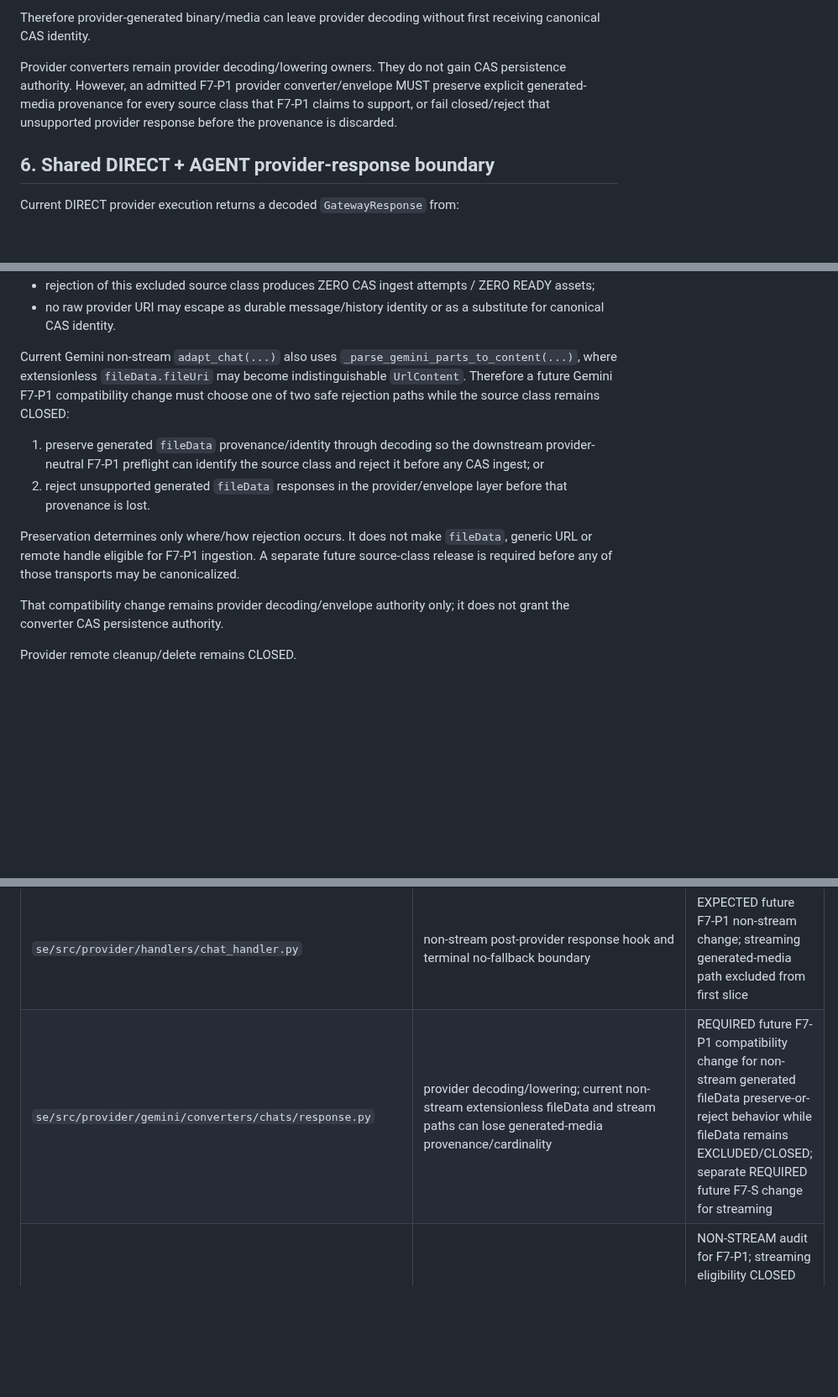
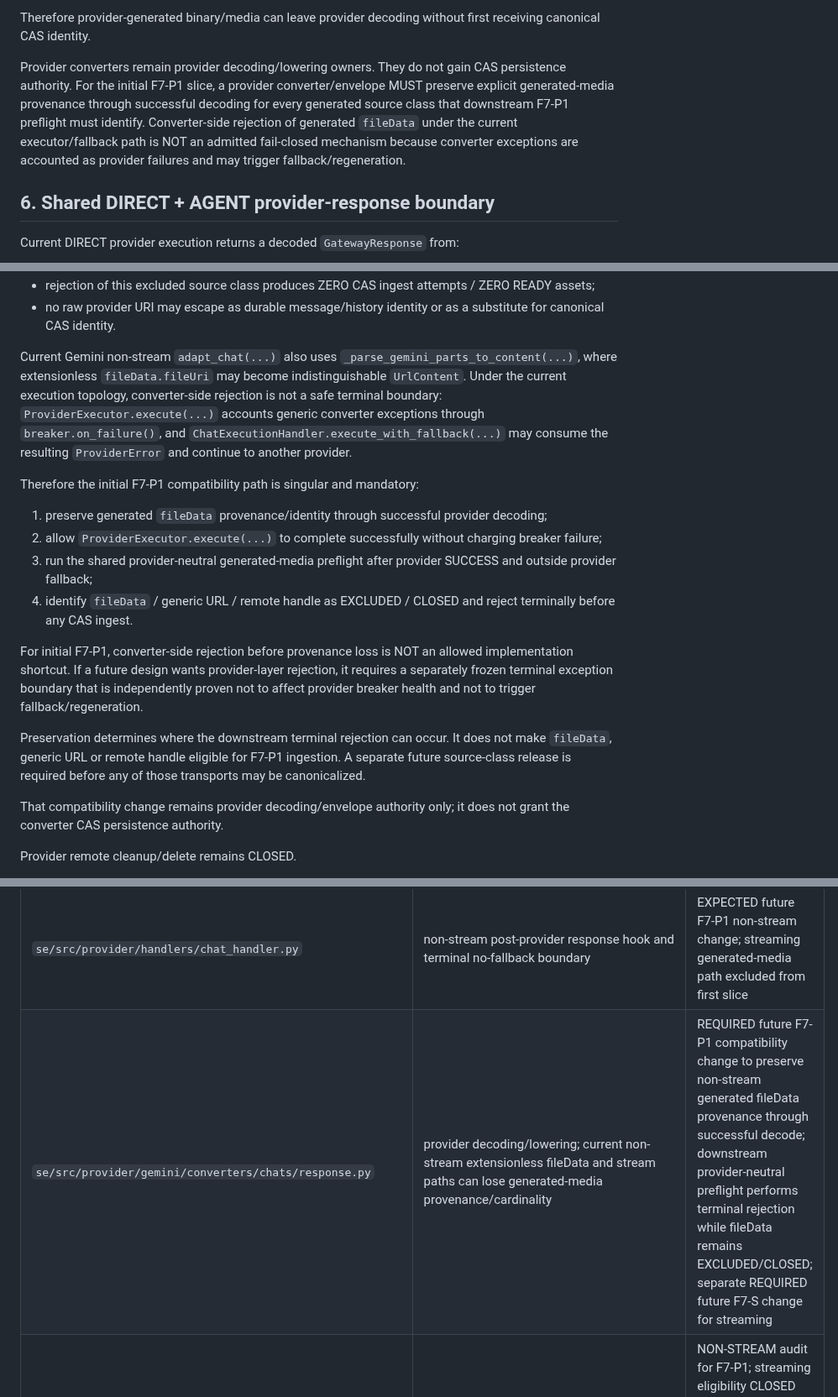
Before and after one commit to boxs-51/assistant, a Markdown page: docs/central_asset/CAS_F7_0_GENERATED_MEDIA_CANONICALIZATION_CONTRACT_ECB7E5DC.md, 3 parts joined by grey strips. Shown at 84% size. Drawn GitHub-style; blank space fills up the shorter version.

Commit message:
CAS-F7-0: keep fileData rejection outside provider fallback

```diff
--- a/docs/central_asset/CAS_F7_0_GENERATED_MEDIA_CANONICALIZATION_CONTRACT_ECB7E5DC.md
+++ b/docs/central_asset/CAS_F7_0_GENERATED_MEDIA_CANONICALIZATION_CONTRACT_ECB7E5DC.md
@@ -125,7 +125,7 @@ Provider `fileData` may remain URL/provider transport state. In current Gemini n
 
 Therefore provider-generated binary/media can leave provider decoding without first receiving canonical CAS identity.
 
-Provider converters remain provider decoding/lowering owners. They do not gain CAS persistence authority. However, an admitted F7-P1 provider converter/envelope MUST preserve explicit generated-media provenance for every source class that F7-P1 claims to support, or fail closed/reject that unsupported provider response before the provenance is discarded.
+Provider converters remain provider decoding/lowering owners. They do not gain CAS persistence authority. For the initial F7-P1 slice, a provider converter/envelope MUST preserve explicit generated-media provenance through successful decoding for every generated source class that downstream F7-P1 preflight must identify. Converter-side rejection of generated `fileData` under the current executor/fallback path is NOT an admitted fail-closed mechanism because converter exceptions are accounted as provider failures and may trigger fallback/regeneration.
 
 ## 6. Shared DIRECT + AGENT provider-response boundary
 
@@ -341,11 +341,17 @@ For provider `fileData`, generic URL or remote handle in the initial F7-P1 slice
 - rejection of this excluded source class produces ZERO CAS ingest attempts / ZERO READY assets;
 - no raw provider URI may escape as durable message/history identity or as a substitute for canonical CAS identity.
 
-Current Gemini non-stream `adapt_chat(...)` also uses `_parse_gemini_parts_to_content(...)`, where extensionless `fileData.fileUri` may become indistinguishable `UrlContent`. Therefore a future Gemini F7-P1 compatibility change must choose one of two safe rejection paths while the source class remains CLOSED:
-1. preserve generated `fileData` provenance/identity through decoding so the downstream provider-neutral F7-P1 preflight can identify the source class and reject it before any CAS ingest; or
-2. reject unsupported generated `fileData` responses in the provider/envelope layer before that provenance is lost.
+Current Gemini non-stream `adapt_chat(...)` also uses `_parse_gemini_parts_to_content(...)`, where extensionless `fileData.fileUri` may become indistinguishable `UrlContent`. Under the current execution topology, converter-side rejection is not a safe terminal boundary: `ProviderExecutor.execute(...)` accounts generic converter exceptions through `breaker.on_failure()`, and `ChatExecutionHandler.execute_with_fallback(...)` may consume the resulting `ProviderError` and continue to another provider.
 
-Preservation determines only where/how rejection occurs. It does not make `fileData`, generic URL or remote handle eligible for F7-P1 ingestion. A separate future source-class release is required before any of those transports may be canonicalized.
+Therefore the initial F7-P1 compatibility path is singular and mandatory:
+1. preserve generated `fileData` provenance/identity through successful provider decoding;
+2. allow `ProviderExecutor.execute(...)` to complete successfully without charging breaker failure;
+3. run the shared provider-neutral generated-media preflight after provider SUCCESS and outside provider fallback;
+4. identify `fileData` / generic URL / remote handle as EXCLUDED / CLOSED and reject terminally before any CAS ingest.
+
+For initial F7-P1, converter-side rejection before provenance loss is NOT an allowed implementation shortcut. If a future design wants provider-layer rejection, it requires a separately frozen terminal exception boundary that is independently proven not to affect provider breaker health and not to trigger fallback/regeneration.
+
+Preservation determines where the downstream terminal rejection can occur. It does not make `fileData`, generic URL or remote handle eligible for F7-P1 ingestion. A separate future source-class release is required before any of those transports may be canonicalized.
 
 That compatibility change remains provider decoding/envelope authority only; it does not grant the converter CAS persistence authority.
 
@@ -482,7 +488,7 @@ This is a **future production-candidate map**, not a production grant.
 | `se/src/infrastructure/config/schemas.py` | authoritative `AssetStorageSettings.max_upload_bytes` definition | EXPECT NO CHANGE |
 | `se/src/infrastructure/storage/models/sql/assets/file.py` | existing valid `origin_type` enum/check | EXPECT NO CHANGE |
 | `se/src/provider/handlers/chat_handler.py` | non-stream post-provider response hook and terminal no-fallback boundary | EXPECTED future F7-P1 non-stream change; streaming generated-media path excluded from first slice |
-| `se/src/provider/gemini/converters/chats/response.py` | provider decoding/lowering; current non-stream extensionless fileData and stream paths can lose generated-media provenance/cardinality | REQUIRED future F7-P1 compatibility change for non-stream generated fileData preserve-or-reject behavior while fileData remains EXCLUDED/CLOSED; separate REQUIRED future F7-S change for streaming |
+| `se/src/provider/gemini/converters/chats/response.py` | provider decoding/lowering; current non-stream extensionless fileData and stream paths can lose generated-media provenance/cardinality | REQUIRED future F7-P1 compatibility change to preserve non-stream generated fileData provenance through successful decode; downstream provider-neutral preflight performs terminal rejection while fileData remains EXCLUDED/CLOSED; separate REQUIRED future F7-S change for streaming |
 | other provider response converters | decoding/lowering only | NON-STREAM audit for F7-P1; streaming eligibility CLOSED until each provider preserves full terminal cardinality/media identity |
 | `se/src/runtimes/agent/adapters/inference.py` | AGENT consumer projects response.choices[0] | EXPECT NO CHANGE; F7-P1 preflight must reject generated media in choice index >0 before ingest |
 | `se/src/runtimes/agent/runtime.py` | Agent execution/tool-result authority | NO CHANGE in F7-P1 |
```
Also changed, not shown: other parts of docs/central_asset/CAS_F7_0_GENERATED_MEDIA_CANONICALIZATION_CONTRACT_ECB7E5DC.md (+1 -1 lines).
